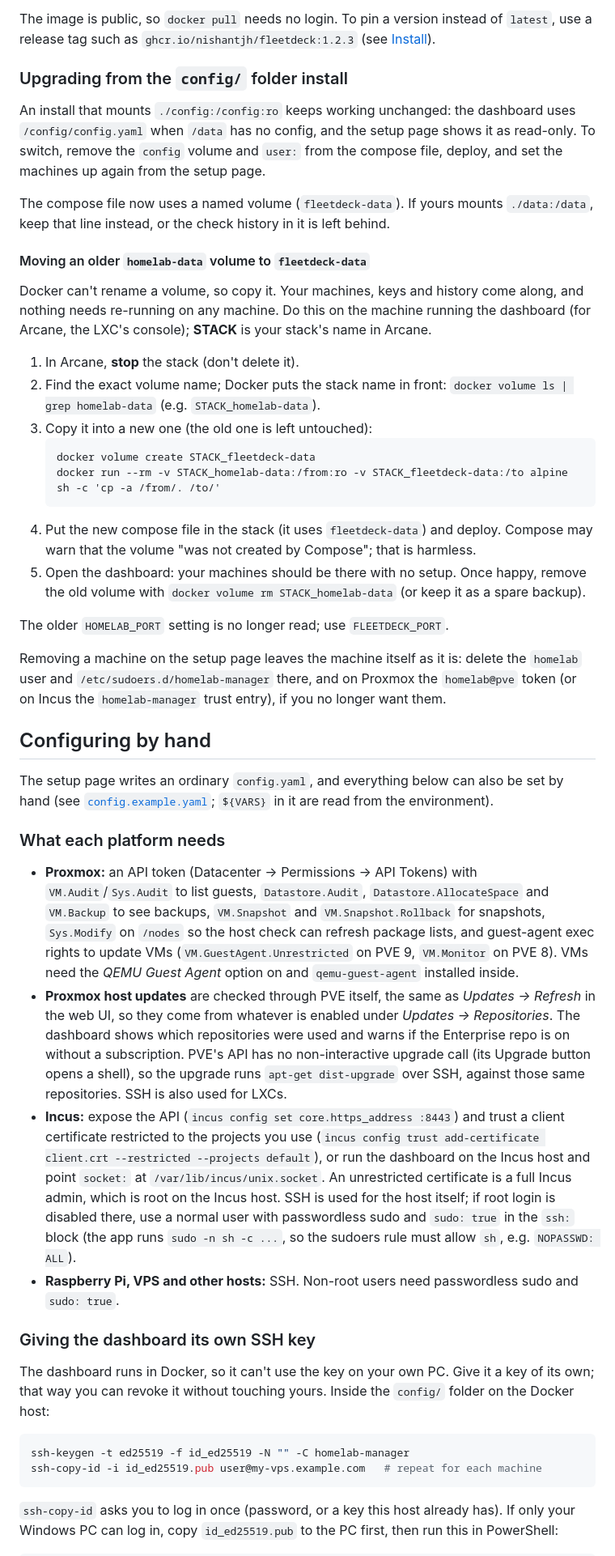
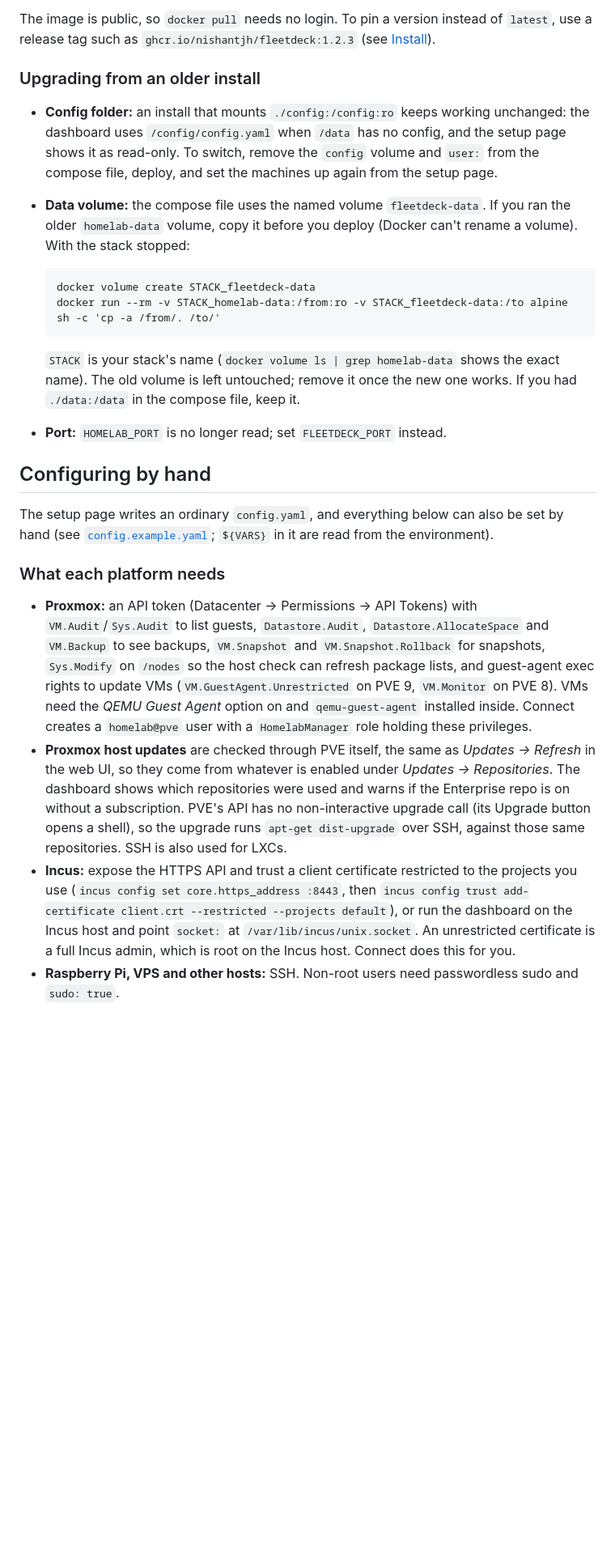
Before and after one commit to NishantJh/Fleetdeck, a Markdown page: README.md, the part around one of its changes. Shown at 81% size. GitHub-like rendering; blank space fills up the shorter version.

````diff
--- a/README.md
+++ b/README.md
@@ -307,40 +313,23 @@ OS can still be managed).
 The image is public, so `docker pull` needs no login. To pin a version instead of `latest`, use a release tag such as
 `ghcr.io/nishantjh/fleetdeck:1.2.3` (see [Install](#install)).
 
-### Upgrading from the `config/` folder install
+### Upgrading from an older install
 
-An install that mounts `./config:/config:ro` keeps working unchanged: the dashboard uses
-`/config/config.yaml` when `/data` has no config, and the setup page shows it as read-only. To
-switch, remove the `config` volume and `user:` from the compose file, deploy, and set the
-machines up again from the setup page.
+* **Config folder:** an install that mounts `./config:/config:ro` keeps working unchanged: the dashboard
+  uses `/config/config.yaml` when `/data` has no config, and the setup page shows it as read-only. To switch,
+  remove the `config` volume and `user:` from the compose file, deploy, and set the machines up again from
+  the setup page.
+* **Data volume:** the compose file uses the named volume `fleetdeck-data`. If you ran the older
+  `homelab-data` volume, copy it before you deploy (Docker can't rename a volume). With the stack stopped:
 
-The compose file now uses a named volume (`fleetdeck-data`). If yours mounts `./data:/data`, keep
-that line instead, or the check history in it is left behind.
+  ```
+  docker volume create STACK_fleetdeck-data
+  docker run --rm -v STACK_homelab-data:/from:ro -v STACK_fleetdeck-data:/to alpine sh -c 'cp -a /from/. /to/'
+  ```
 
-#### Moving an older `homelab-data` volume to `fleetdeck-data`
-
-Docker can't rename a volume, so copy it. Your machines, keys and history come along, and nothing
-needs re-running on any machine. Do this on the machine running the dashboard (for Arcane, the
-LXC's console); **STACK** is your stack's name in Arcane.
-
-1. In Arcane, **stop** the stack (don't delete it).
-2. Find the exact volume name; Docker puts the stack name in front:
-   `docker volume ls | grep homelab-data` (e.g. `STACK_homelab-data`).
-3. Copy it into a new one (the old one is left untouched):
-   ```
-   docker volume create STACK_fleetdeck-data
-   docker run --rm -v STACK_homelab-data:/from:ro -v STACK_fleetdeck-data:/to alpine sh -c 'cp -a /from/. /to/'
-   ```
-4. Put the new compose file in the stack (it uses `fleetdeck-data`) and deploy. Compose may warn
-   that the volume "was not created by Compose"; that is harmless.
-5. Open the dashboard: your machines should be there with no setup. Once happy, remove the old
-   volume with `docker volume rm STACK_homelab-data` (or keep it as a spare backup).
-
-The older `HOMELAB_PORT` setting is no longer read; use `FLEETDECK_PORT`.
-
-Removing a machine on the setup page leaves the machine itself as it is: delete the `homelab`
-user and `/etc/sudoers.d/homelab-manager` there, and on Proxmox the `homelab@pve` token (or on
-Incus the `homelab-manager` trust entry), if you no longer want them.
+  `STACK` is your stack's name (`docker volume ls | grep homelab-data` shows the exact name). The old volume
+  is left untouched; remove it once the new one works. If you had `./data:/data` in the compose file, keep it.
+* **Port:** `HOMELAB_PORT` is no longer read; set `FLEETDECK_PORT` instead.
 
 ## Configuring by hand
 
@@ -354,28 +343,14 @@ The setup page writes an ordinary `config.yaml`, and everything below can also b
   `VM.Snapshot` and `VM.Snapshot.Rollback` for snapshots, `Sys.Modify` on `/nodes` so the host check can refresh package lists, and
   guest-agent exec rights to update VMs (`VM.GuestAgent.Unrestricted` on PVE 9, `VM.Monitor` on
   PVE 8). VMs need the *QEMU Guest Agent* option on and `qemu-guest-agent` installed inside.
+  Connect creates a `homelab@pve` user with a `HomelabManager` role holding these privileges.
 * **Proxmox host updates** are checked through PVE itself, the same as *Updates → Refresh* in the
   web UI, so they come from whatever is enabled under *Updates → Repositories*. The dashboard shows
   which repositories were used and warns if the Enterprise repo is on without a subscription.
   PVE's API has no non-interactive upgrade call (its Upgrade button opens a shell), so the upgrade
   runs `apt-get dist-upgrade` over SSH, against those same repositories. SSH is also used for LXCs.
-* **Incus:** expose the API (`incus config set core.https_address :8443`) and trust a client
-  certificate restricted to the projects you use
-  (`incus config trust add-certificate client.crt --restricted --projects default`), or run the
-  dashboard on the Incus host and point `socket:` at `/var/lib/incus/unix.socket`. An unrestricted
-  certificate is a full Incus admin, which is root on the Incus host. SSH is used for the host itself; if root login is disabled there, use a normal user with passwordless sudo and `sudo: true` in the `ssh:` block (the app runs `sudo -n sh -c ...`, so the sudoers rule must allow `sh`, e.g. `NOPASSWD: ALL`).
+* **Incus:** expose the HTTPS API and trust a client certificate restricted to the projects you use
+  (`incus config set core.https_address :8443`, then `incus config trust add-certificate client.crt --restricted --projects default`),
+  or run the dashboard on the Incus host and point `socket:` at `/var/lib/incus/unix.socket`. An unrestricted
+  certificate is a full Incus admin, which is root on the Incus host. Connect does this for you.
 * **Raspberry Pi, VPS and other hosts:** SSH. Non-root users need passwordless sudo and `sudo: true`.
-
-### Giving the dashboard its own SSH key
-
-The dashboard runs in Docker, so it can't use the key on your own PC. Give it a key of its own;
-that way you can revoke it without touching yours. Inside the `config/` folder on the Docker host:
-
-```bash
-ssh-keygen -t ed25519 -f id_ed25519 -N "" -C homelab-manager
-ssh-copy-id -i id_ed25519.pub user@my-vps.example.com   # repeat for each machine
-```
-
-`ssh-copy-id` asks you to log in once (password, or a key this host already has). If only your
-Windows PC can log in, copy `id_ed25519.pub` to the PC first, then run this in PowerShell:
-
````
Also changed, not shown: other parts of README.md (+65 -112 lines).
